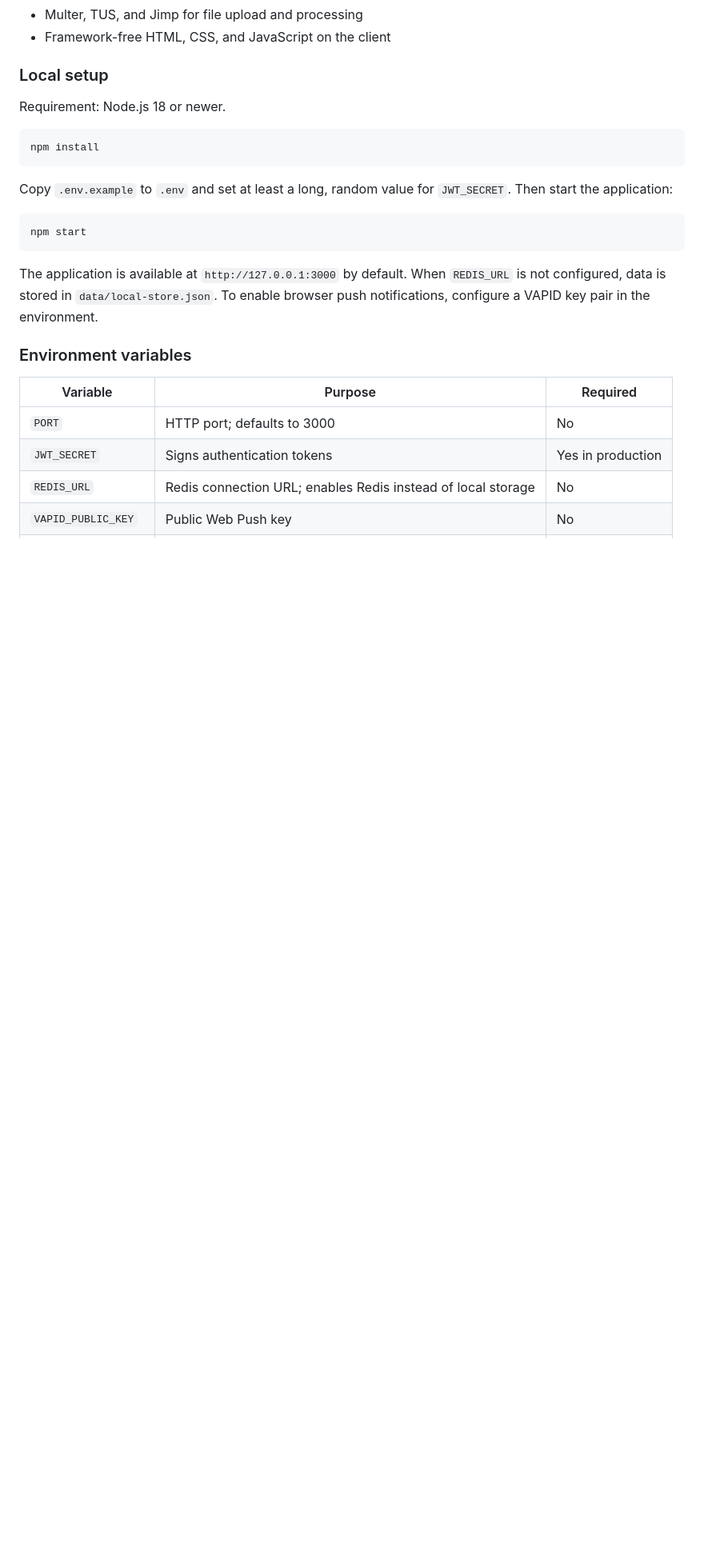
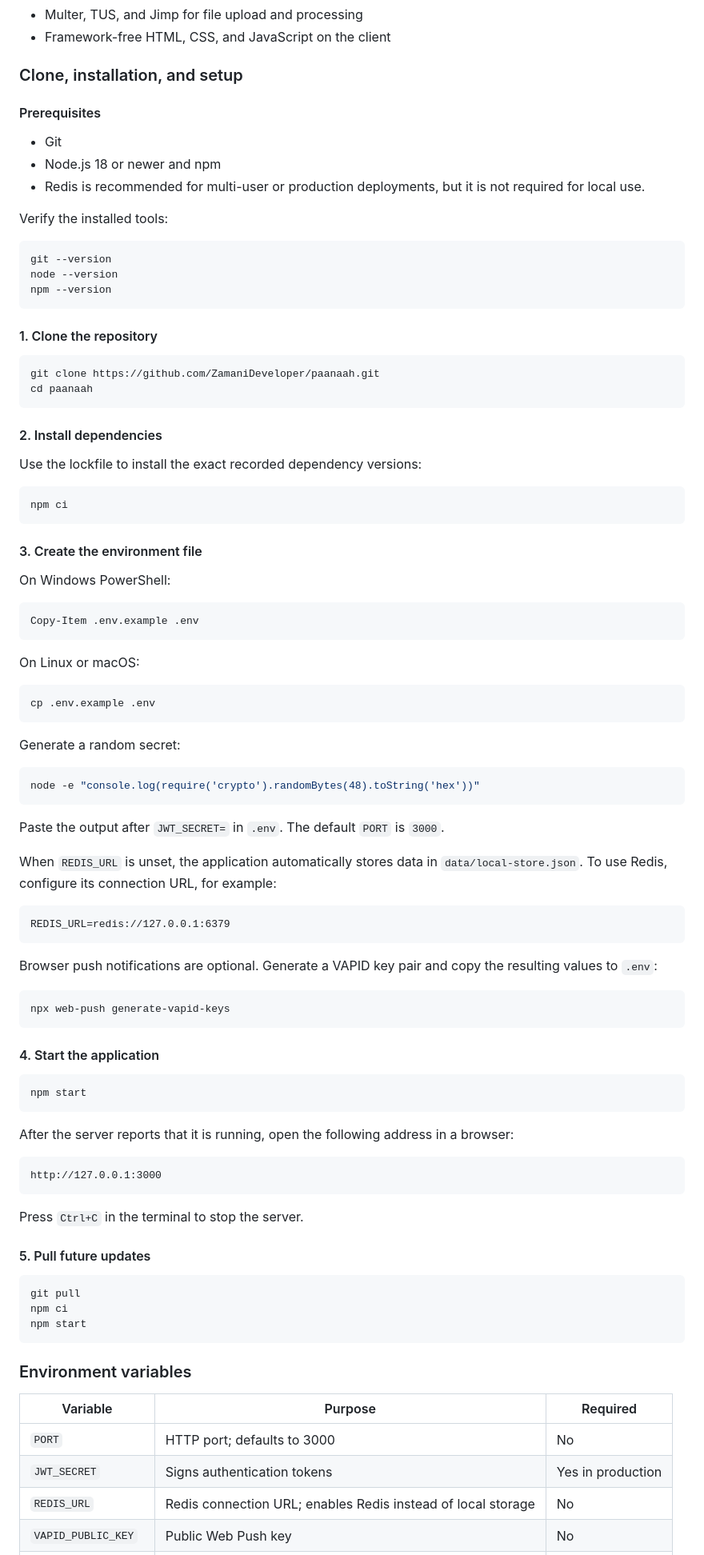
Before and after one commit to ZamaniDeveloper/paanaah, a Markdown page: README.md, the part around one of its changes. Shown at 80% size. Rendered like a GitHub page; blank space fills up the shorter version.

````diff
--- a/README.md
+++ b/README.md
@@ -164,21 +235,92 @@ Paanaah is a Persian, right-to-left messaging and social networking application
 - Multer, TUS, and Jimp for file upload and processing
 - Framework-free HTML, CSS, and JavaScript on the client
 
-### Local setup
+### Clone, installation, and setup
 
-Requirement: Node.js 18 or newer.
+#### Prerequisites
+
+- Git
+- Node.js 18 or newer and npm
+- Redis is recommended for multi-user or production deployments, but it is not required for local use.
+
+Verify the installed tools:
 
 ```bash
-npm install
+git --version
+node --version
+npm --version
 ```
 
-Copy `.env.example` to `.env` and set at least a long, random value for `JWT_SECRET`. Then start the application:
+#### 1. Clone the repository
+
+```bash
+git clone https://github.com/ZamaniDeveloper/paanaah.git
+cd paanaah
+```
+
+#### 2. Install dependencies
+
+Use the lockfile to install the exact recorded dependency versions:
+
+```bash
+npm ci
+```
+
+#### 3. Create the environment file
+
+On Windows PowerShell:
+
+```powershell
+Copy-Item .env.example .env
+```
+
+On Linux or macOS:
+
+```bash
+cp .env.example .env
+```
+
+Generate a random secret:
+
+```bash
+node -e "console.log(require('crypto').randomBytes(48).toString('hex'))"
+```
+
+Paste the output after `JWT_SECRET=` in `.env`. The default `PORT` is `3000`.
+
+When `REDIS_URL` is unset, the application automatically stores data in `data/local-store.json`. To use Redis, configure its connection URL, for example:
+
+```dotenv
+REDIS_URL=redis://127.0.0.1:6379
+```
+
+Browser push notifications are optional. Generate a VAPID key pair and copy the resulting values to `.env`:
+
+```bash
+npx web-push generate-vapid-keys
+```
+
+#### 4. Start the application
 
 ```bash
 npm start
 ```
 
-The application is available at `http://127.0.0.1:3000` by default. When `REDIS_URL` is not configured, data is stored in `data/local-store.json`. To enable browser push notifications, configure a VAPID key pair in the environment.
+After the server reports that it is running, open the following address in a browser:
+
+```text
+http://127.0.0.1:3000
+```
+
+Press `Ctrl+C` in the terminal to stop the server.
+
+#### 5. Pull future updates
+
+```bash
+git pull
+npm ci
+npm start
+```
 
 ### Environment variables
 
````
Also changed, not shown: other parts of README.md (+76 -5 lines).
